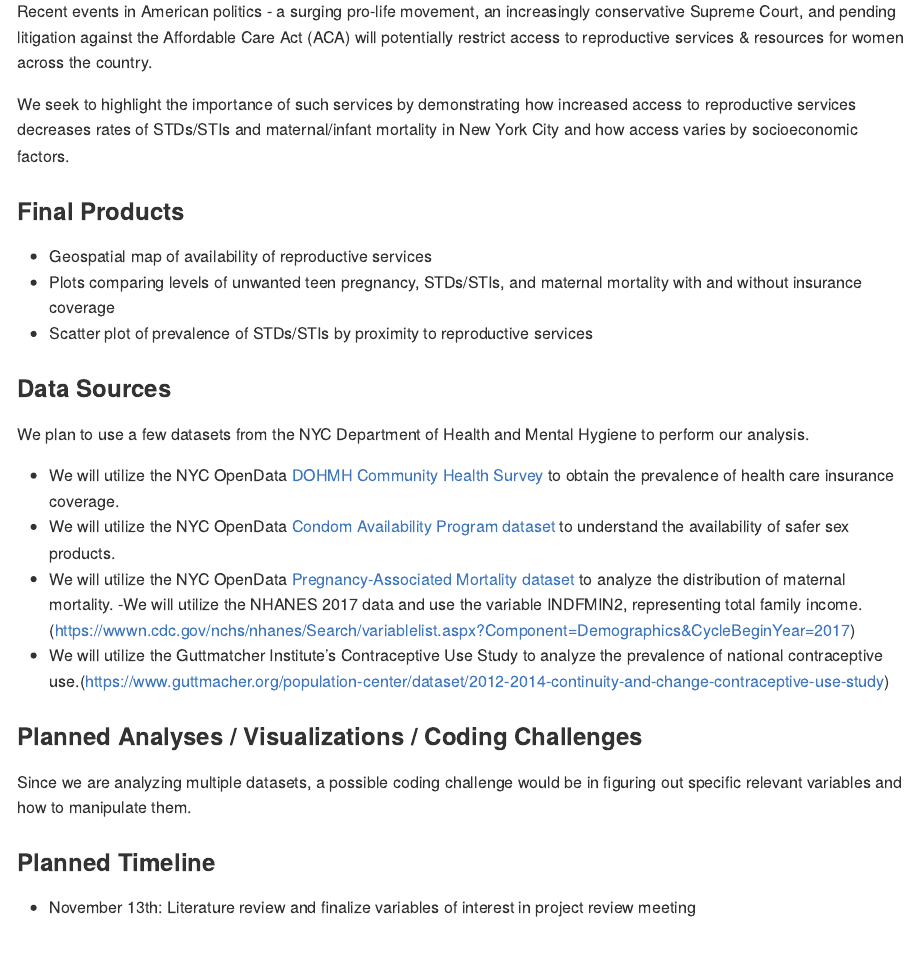
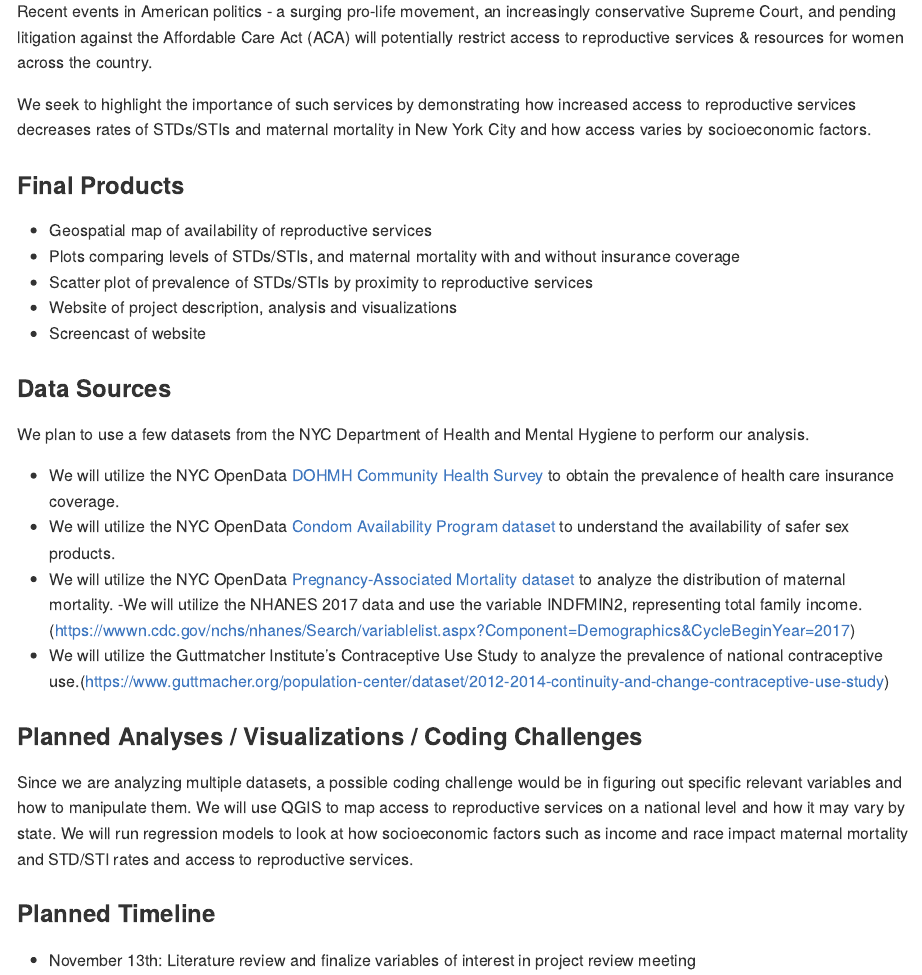
Before and after one commit to cynthialiu208/p8105_final_project, an R Markdown document (proposal_draft.Rmd): the page in a window 1100 px wide, from 250 px down. Rendered offline with R 4.5, knitr and Pandoc, with nearby package versions.

Commit message:
added in analysis and visualization info and data sources

```diff
--- a/proposal_draft.Rmd
+++ b/proposal_draft.Rmd
@@ -8,14 +8,15 @@ output: github_document
 
 Recent events in American politics - a surging pro-life movement, an increasingly conservative Supreme Court, and pending litigation against the Affordable Care Act (ACA) will potentially restrict access to reproductive services & resources for women across the country.
 
-We seek to highlight the importance of such services by demonstrating how increased access to reproductive services decreases rates of STDs/STIs and maternal/infant mortality in New York City and how access varies by socioeconomic factors.
+We seek to highlight the importance of such services by demonstrating how increased access to reproductive services decreases rates of STDs/STIs and maternal mortality in New York City and how access varies by socioeconomic factors.
 
 ### Final Products
 
 - Geospatial map of availability of reproductive services
-- Plots comparing levels of unwanted teen pregnancy, STDs/STIs, and maternal mortality with and without insurance coverage
+- Plots comparing levels of STDs/STIs, and maternal mortality with and without insurance coverage
 - Scatter plot of prevalence of STDs/STIs by proximity to reproductive services
-
+- Website of project description, analysis and visualizations
+- Screencast of website
 
 ### Data Sources
 
@@ -29,8 +30,8 @@ We plan to use a few datasets from the NYC Department of Health and Mental Hygie
 
 ### Planned Analyses / Visualizations / Coding Challenges
 Since we are analyzing multiple datasets, a possible coding challenge would be in figuring out specific relevant variables and how to manipulate them.
-
-
+We will use QGIS to map access to reproductive services on a national level and how it may vary by state.
+We will run regression models to look at how socioeconomic factors such as income and race impact maternal mortality and STD/STI rates and access to reproductive services.
 
 ### Planned Timeline
 
```
